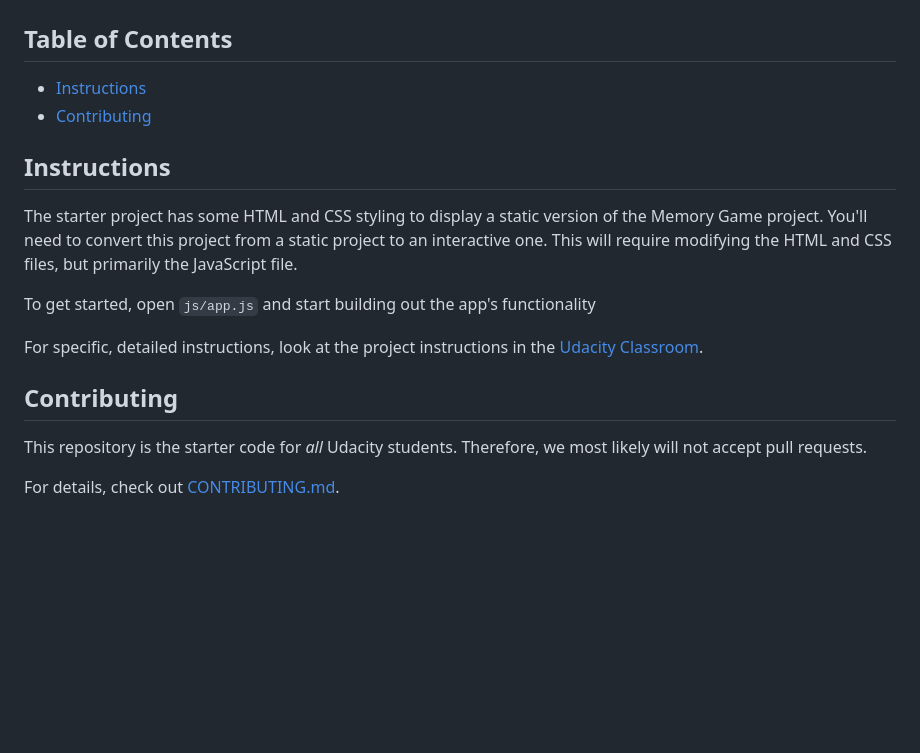
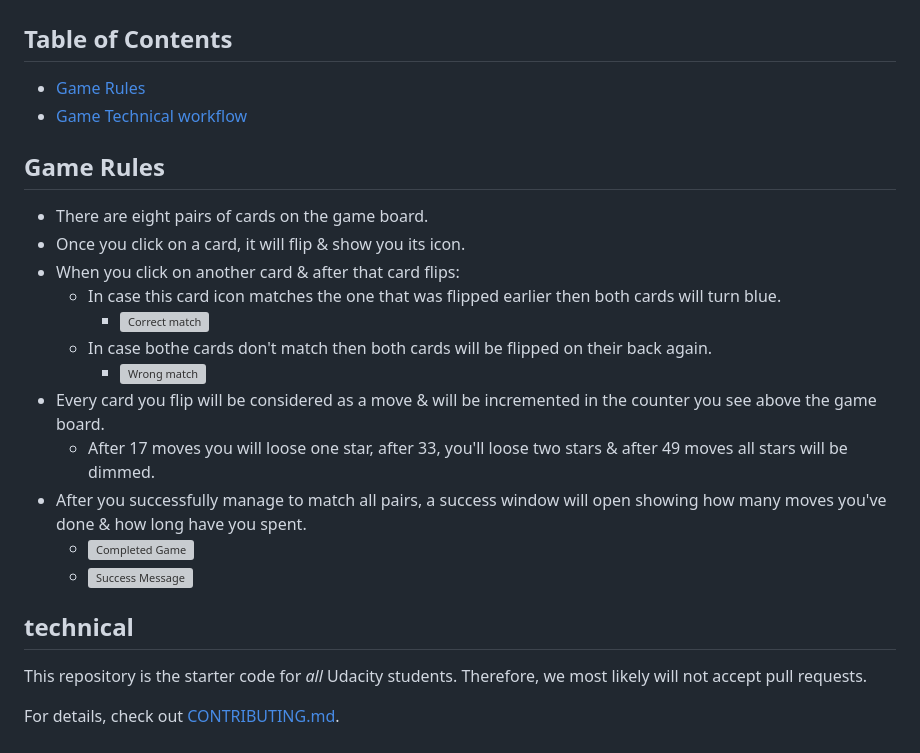
Before and after one commit to alia-adel/udacity-projects, a Markdown page: fend-project-memory-game-master/README.md, the part around the change. Rendered like a GitHub page; blank space fills up the shorter version; grey boxes are pictures that could not be loaded.

```diff
--- a/fend-project-memory-game-master/README.md
+++ b/fend-project-memory-game-master/README.md
@@ -2,18 +2,25 @@
 
 ## Table of Contents
 
-* [Instructions](#instructions)
-* [Contributing](#contributing)
+* [Game Rules](#game_rules)
+* [Game Technical workflow](#technical)
 
-## Instructions
+## Game Rules
 
-The starter project has some HTML and CSS styling to display a static version of the Memory Game project. You'll need to convert this project from a static project to an interactive one. This will require modifying the HTML and CSS files, but primarily the JavaScript file.
+* There are eight pairs of cards on the game board.
+* Once you click on a card, it will flip & show you its icon.
+* When you click on another card & after that card flips:
+	* In case this card icon matches the one that was flipped earlier then both cards will turn blue.
+		* ![Correct match](/img/correct_move.png)
+	* In case bothe cards don't match then both cards will be flipped on their back again.
+		* ![Wrong match](/img/wrong_move.png)
+* Every card you flip will be considered as a move & will be incremented in the counter you see above the game board.
+	* After 17 moves you will loose one star, after 33, you'll loose two stars & after 49 moves all stars will be dimmed.
+* After you successfully manage to match all pairs, a success window will open showing how many moves you've done & how long have you spent.
+	* ![Completed Game](/img/complete.png)
+	* ![Success Message](/img/success.png)
 
-To get started, open `js/app.js` and start building out the app's functionality
-
-For specific, detailed instructions, look at the project instructions in the [Udacity Classroom](https://classroom.udacity.com/me).
-
-## Contributing
+## technical
 
 This repository is the starter code for _all_ Udacity students. Therefore, we most likely will not accept pull requests.
 
```
Also changed, not shown: fend-project-memory-game-master/img/complete.png (added), fend-project-memory-game-master/img/correct_move.png (added), fend-project-memory-game-master/img/geometry2.png (deleted), fend-project-memory-game-master/img/success.png (added), fend-project-memory-game-master/img/wrong_move.png (added), 4 other files.
